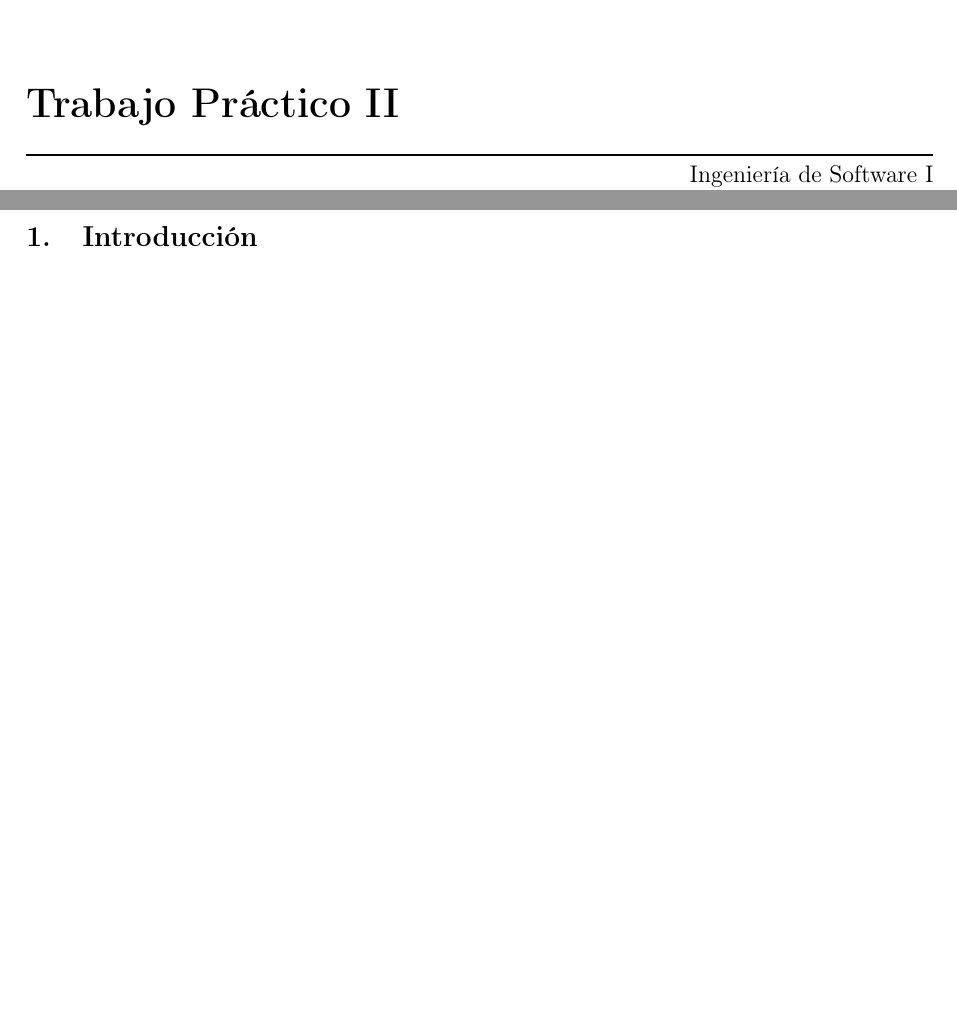
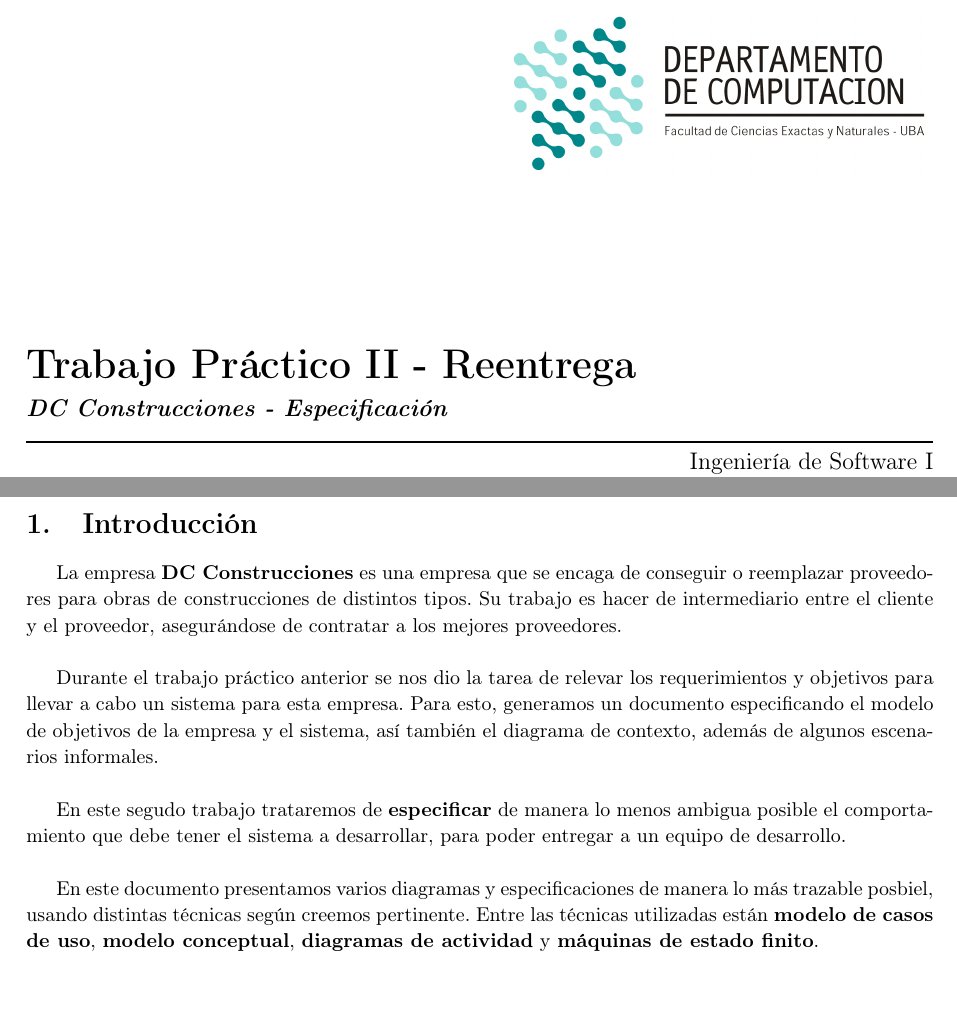
Before and after one commit to ricardogcolombo/iswf1, a LaTeX document (tp2/informe/informe.tex, which reads tp2/informe/1Intro.tex): two parts of pages 1 and 3 of 34, joined at a grey line, cut so that both start at the same text, the shorter picture padded with empty space. Compiled offline with pdfLaTeX.

Commit message:
Fafafa++++

```diff
--- a/tp2/informe/1Intro.tex
+++ b/tp2/informe/1Intro.tex
@@ -1 +1,20 @@
 \section{Introducción}
+La empresa \textbf{DC Construcciones} es una empresa que se encaga de conseguir o
+reemplazar proveedores para obras de construcciones de distintos tipos. Su trabajo
+es hacer de intermediario entre el cliente y el proveedor, asegurándose de contratar
+a los mejores proveedores. \\
+
+Durante el trabajo práctico anterior se nos dio la tarea de relevar los requerimientos
+y objetivos para llevar a cabo un sistema para esta empresa. Para esto, generamos
+un documento especificando el modelo de objetivos de la empresa y el sistema, así también
+el diagrama de contexto, además de algunos escenarios informales. \\
+
+En este segudo trabajo trataremos de \textbf{especificar} de manera lo menos ambigua posible
+el comportamiento que debe tener el sistema a desarrollar, para poder entregar a un
+equipo de desarrollo. \\
+
+En este documento presentamos varios diagramas y especificaciones de manera lo más
+trazable posbiel, usando distintas técnicas según creemos pertinente.
+Entre las técnicas utilizadas están \textbf{modelo de casos de uso}, \textbf{modelo conceptual},
+\textbf{diagramas
+de actividad} y \textbf{máquinas de estado finito}.
--- a/tp2/informe/informe.tex
+++ b/tp2/informe/informe.tex
@@ -96,8 +96,8 @@
 \thispagestyle{empty}
 \materia{Ingeniería de Software I}
 \submateria{Primer Cuatrimestre de 2016}
-\titulo{Trabajo Práctico II}
-%\subtitulo{\emph{Si nos organizamos aprobamos todos...}}
+\titulo{Trabajo Práctico II - Reentrega}
+\subtitulo{\emph{DC Construcciones - Especificación}}
 \grupo{Grupo 5}
 \integrante{Colombo, Ricardo}{156/08}{ricardogcolombo@gmail.com}
 \integrante{Lang, Carolina}{906/12}{carolinalang93@gmail.com}
```
Also changed, not shown: tp2/informe/informe.pdf.
